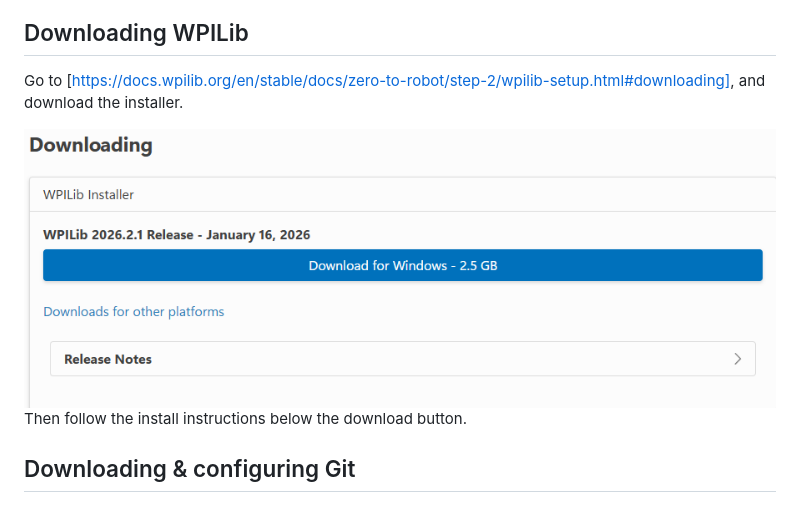
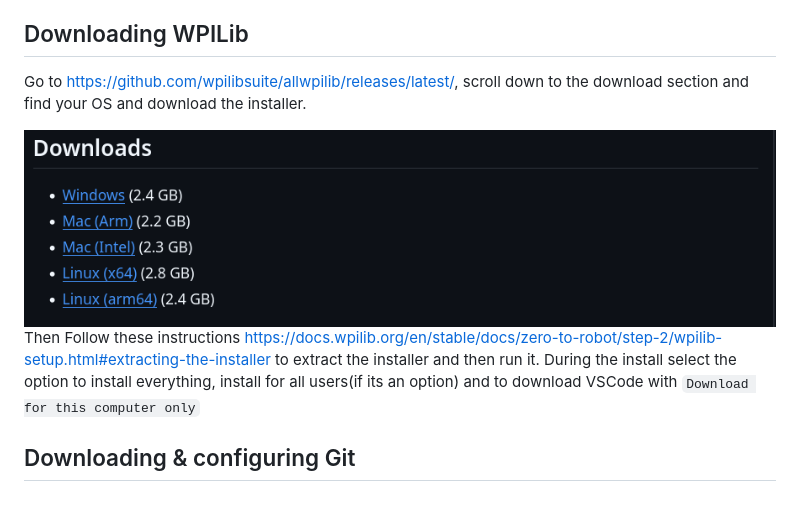
Before and after one commit to ChainLynxRobotics/Romi-Projects, a Markdown page: Task 0/Instructions.md, the part around the change. Drawn GitHub-style; pictures changed too: Task 0/Download.png (deleted), Task 0/WPILibDownload.png (added).

Commit message:
edit the wpilib download section to tell you what options to chose during the installer

```diff
--- a/Task 0/Instructions.md
+++ b/Task 0/Instructions.md
@@ -6,11 +6,12 @@ It is recommended to bring your own laptop as school laptops have limitations. W
 
 ## Downloading WPILib
 
-Go to [https://docs.wpilib.org/en/stable/docs/zero-to-robot/step-2/wpilib-setup.html#downloading], and download the installer.
+Go to [https://github.com/wpilibsuite/allwpilib/releases/latest/](https://github.com/wpilibsuite/allwpilib/releases/latest/), scroll down to the download section and find your OS and download the installer.
 
-<img src="./Download.png" alt="Download button" width="901"/>
+<img src="./WPILibDownload.png" width=901>
 
-Then follow the install instructions below the download button.
+Then Follow these instructions [https://docs.wpilib.org/en/stable/docs/zero-to-robot/step-2/wpilib-setup.html#extracting-the-installer](https://github.com/wpilibsuite/allwpilib/releases/latest/) to extract the installer and then run it.
+During the install select the option to install everything, install for all users(if its an option) and to download VSCode with `Download for this computer only`
 
 ## Downloading & configuring Git
 
```
